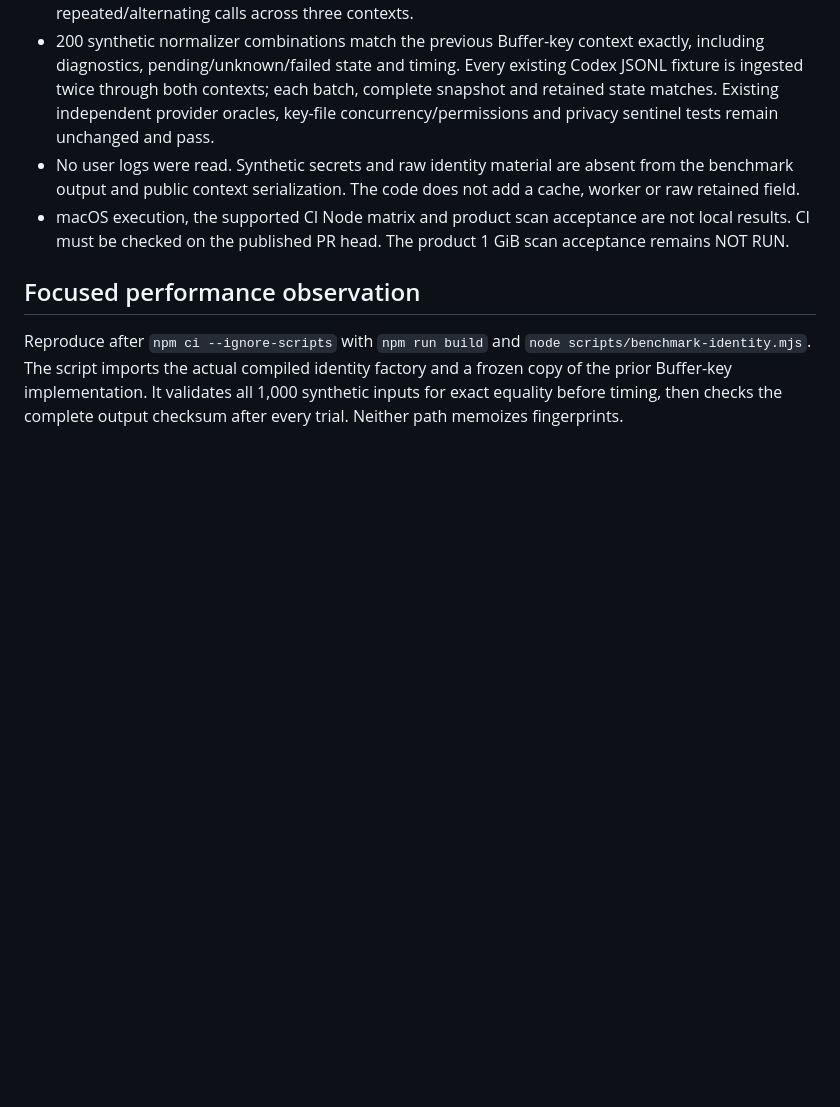
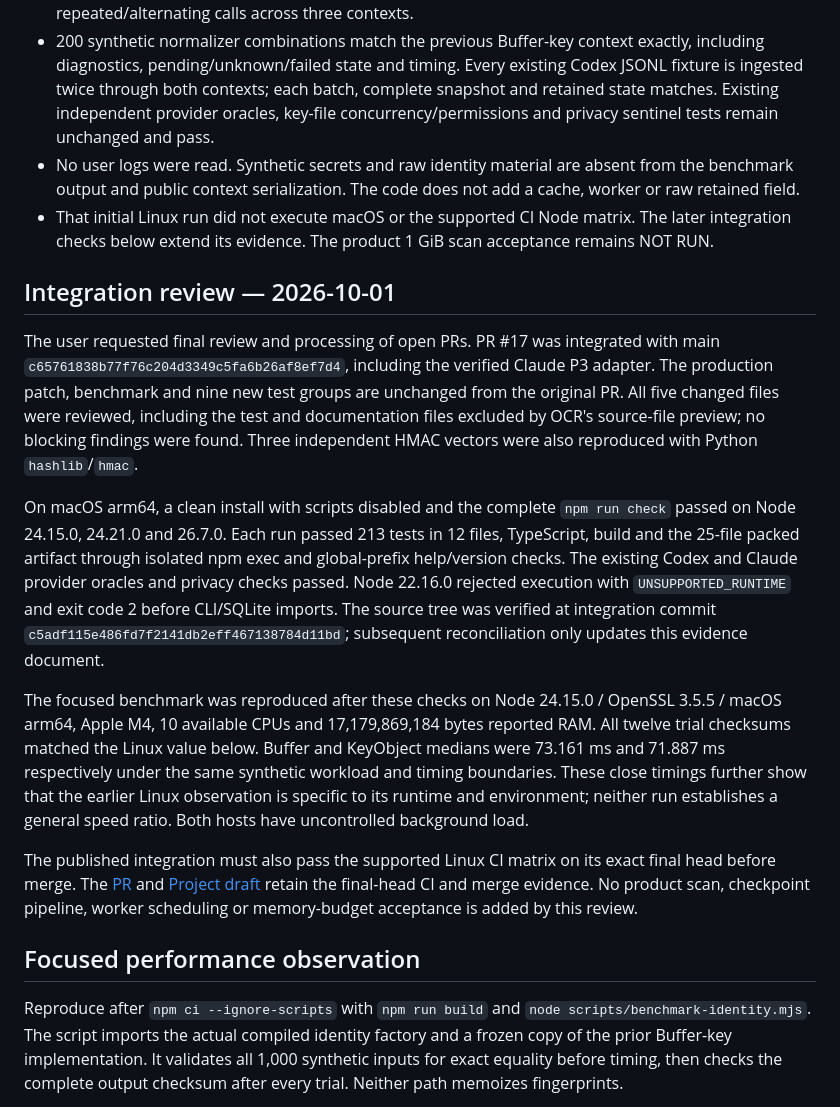
Before and after one commit to WhiteKiwi/agentprof, a Markdown page: docs/IDENTITY-PERFORMANCE.md, the part around the change. Rendered like a GitHub page; blank space fills up the shorter version.

Commit message:
docs: record identity integration checks and runtime limits

```diff
--- a/docs/IDENTITY-PERFORMANCE.md
+++ b/docs/IDENTITY-PERFORMANCE.md
@@ -25,7 +25,17 @@ Executed on 2026-10-01 against this patch over `baa384f`, then carried forward w
 - New identity tests cover three fixed Python `hashlib`/`hmac` vectors; all nine domains; canonical primitives/arrays, composed/decomposed Unicode and lone surrogates; exact UTF-8 2 MiB and depth boundaries; invalid keys/inputs and safe error parity; copied subarray key isolation; and 20,000 repeated/alternating calls across three contexts.
 - 200 synthetic normalizer combinations match the previous Buffer-key context exactly, including diagnostics, pending/unknown/failed state and timing. Every existing Codex JSONL fixture is ingested twice through both contexts; each batch, complete snapshot and retained state matches. Existing independent provider oracles, key-file concurrency/permissions and privacy sentinel tests remain unchanged and pass.
 - No user logs were read. Synthetic secrets and raw identity material are absent from the benchmark output and public context serialization. The code does not add a cache, worker or raw retained field.
-- macOS execution, the supported CI Node matrix and product scan acceptance are not local results. CI must be checked on the published PR head. The product 1 GiB scan acceptance remains NOT RUN.
+- That initial Linux run did not execute macOS or the supported CI Node matrix. The later integration checks below extend its evidence. The product 1 GiB scan acceptance remains NOT RUN.
+
+## Integration review — 2026-10-01
+
+The user requested final review and processing of open PRs. PR #17 was integrated with main `c65761838b77f76c204d3349c5fa6b26af8ef7d4`, including the verified Claude P3 adapter. The production patch, benchmark and nine new test groups are unchanged from the original PR. All five changed files were reviewed, including the test and documentation files excluded by OCR's source-file preview; no blocking findings were found. Three independent HMAC vectors were also reproduced with Python `hashlib`/`hmac`.
+
+On macOS arm64, a clean install with scripts disabled and the complete `npm run check` passed on Node 24.15.0, 24.21.0 and 26.7.0. Each run passed 213 tests in 12 files, TypeScript, build and the 25-file packed artifact through isolated npm exec and global-prefix help/version checks. The existing Codex and Claude provider oracles and privacy checks passed. Node 22.16.0 rejected execution with `UNSUPPORTED_RUNTIME` and exit code 2 before CLI/SQLite imports. The source tree was verified at integration commit `c5adf115e486fd7f2141db2eff467138784d11bd`; subsequent reconciliation only updates this evidence document.
+
+The focused benchmark was reproduced after these checks on Node 24.15.0 / OpenSSL 3.5.5 / macOS arm64, Apple M4, 10 available CPUs and 17,179,869,184 bytes reported RAM. All twelve trial checksums matched the Linux value below. Buffer and KeyObject medians were 73.161 ms and 71.887 ms respectively under the same synthetic workload and timing boundaries. These close timings further show that the earlier Linux observation is specific to its runtime and environment; neither run establishes a general speed ratio. Both hosts have uncontrolled background load.
+
+The published integration must also pass the supported Linux CI matrix on its exact final head before merge. The [PR](https://github.com/WhiteKiwi/agentprof/pull/17) and [Project draft](https://github.com/users/WhiteKiwi/projects/2?pane=issue&itemId=259184839) retain the final-head CI and merge evidence. No product scan, checkpoint pipeline, worker scheduling or memory-budget acceptance is added by this review.
 
 ## Focused performance observation
 
```
